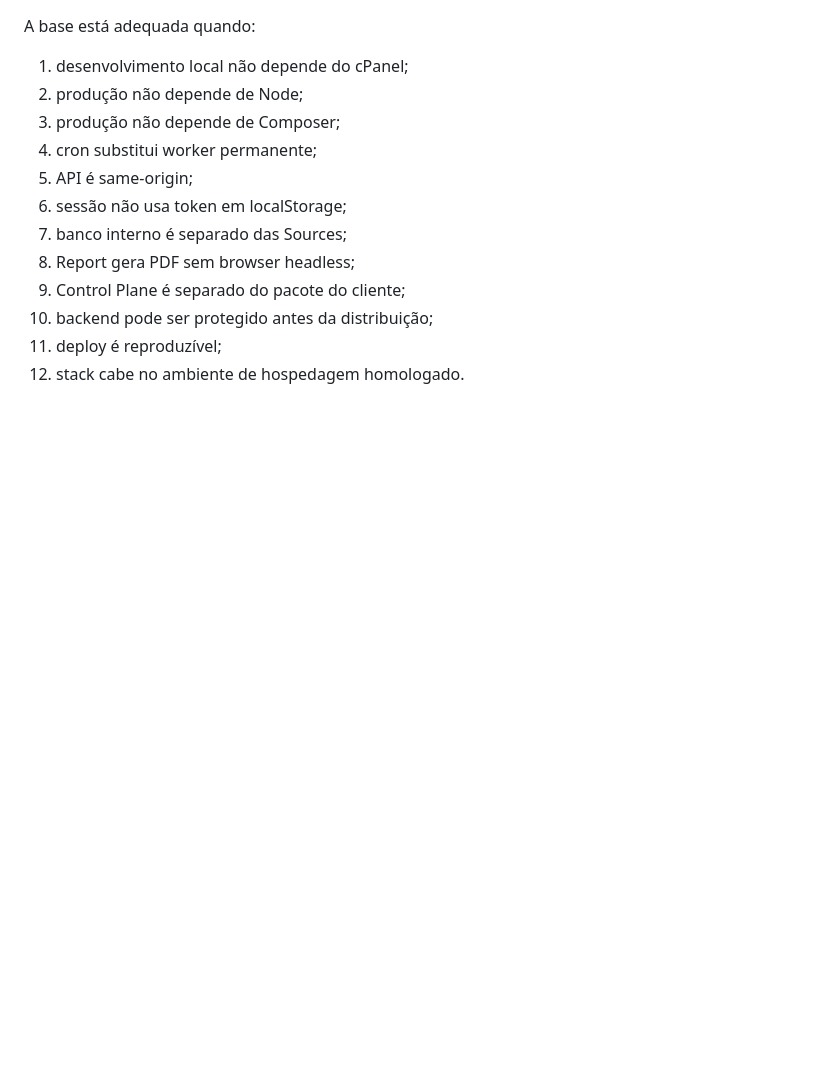
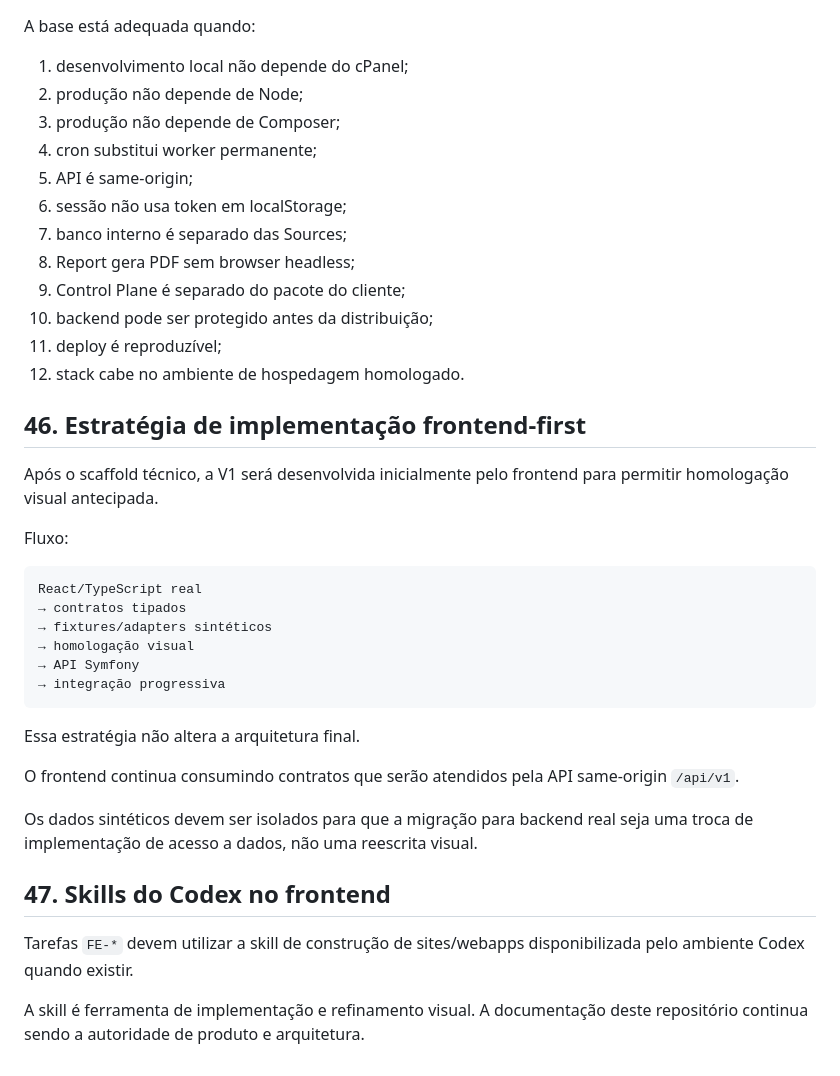
Before and after one commit to jotaCorsino/data-studio-webapp, a Markdown page: docs/21-DECISOES-TECNICAS-V1.md, the part around the change. Rendered like a GitHub page; blank space fills up the shorter version.

Commit message:
docs: registra implementação frontend-first na base técnica

````diff
--- a/docs/21-DECISOES-TECNICAS-V1.md
+++ b/docs/21-DECISOES-TECNICAS-V1.md
@@ -860,3 +860,31 @@ A base está adequada quando:
 10. backend pode ser protegido antes da distribuição;
 11. deploy é reproduzível;
 12. stack cabe no ambiente de hospedagem homologado.
+
+
+## 46. Estratégia de implementação frontend-first
+
+Após o scaffold técnico, a V1 será desenvolvida inicialmente pelo frontend para permitir homologação visual antecipada.
+
+Fluxo:
+
+```text
+React/TypeScript real
+→ contratos tipados
+→ fixtures/adapters sintéticos
+→ homologação visual
+→ API Symfony
+→ integração progressiva
+```
+
+Essa estratégia não altera a arquitetura final.
+
+O frontend continua consumindo contratos que serão atendidos pela API same-origin `/api/v1`.
+
+Os dados sintéticos devem ser isolados para que a migração para backend real seja uma troca de implementação de acesso a dados, não uma reescrita visual.
+
+## 47. Skills do Codex no frontend
+
+Tarefas `FE-*` devem utilizar a skill de construção de sites/webapps disponibilizada pelo ambiente Codex quando existir.
+
+A skill é ferramenta de implementação e refinamento visual. A documentação deste repositório continua sendo a autoridade de produto e arquitetura.
````
